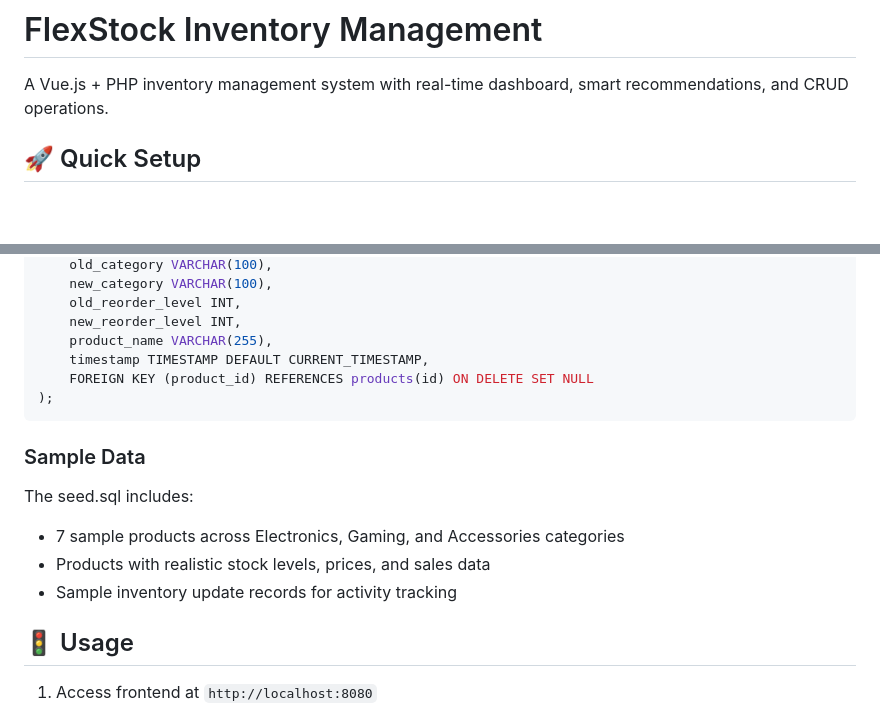
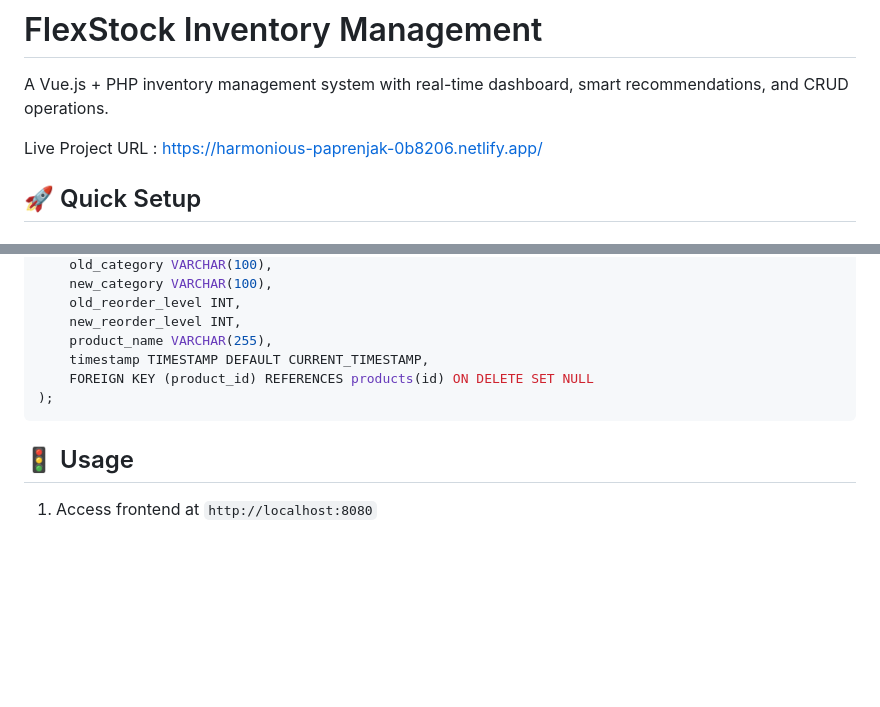
Before and after one commit to aisyahmawaddah/peganggang_webtech, a Markdown page: README.md, 2 parts joined by grey strips. GitHub-like rendering; blank space fills up the shorter version.

Commit message:
Update live project url in README.md

````diff
--- a/README.md
+++ b/README.md
@@ -1,6 +1,8 @@
 # FlexStock Inventory Management
 
 A Vue.js + PHP inventory management system with real-time dashboard, smart recommendations, and CRUD operations.
+
+Live Project URL : https://harmonious-paprenjak-0b8206.netlify.app/
 
 ## 🚀 Quick Setup
 
@@ -131,12 +133,6 @@ CREATE TABLE inventory_updates (
 );
 ```
 
-### Sample Data
-The seed.sql includes:
-- 7 sample products across Electronics, Gaming, and Accessories categories
-- Products with realistic stock levels, prices, and sales data
-- Sample inventory update records for activity tracking
-
 ## 🚦 Usage
 1. Access frontend at `http://localhost:8080`
 2. Use Dashboard to view inventory overview
````
